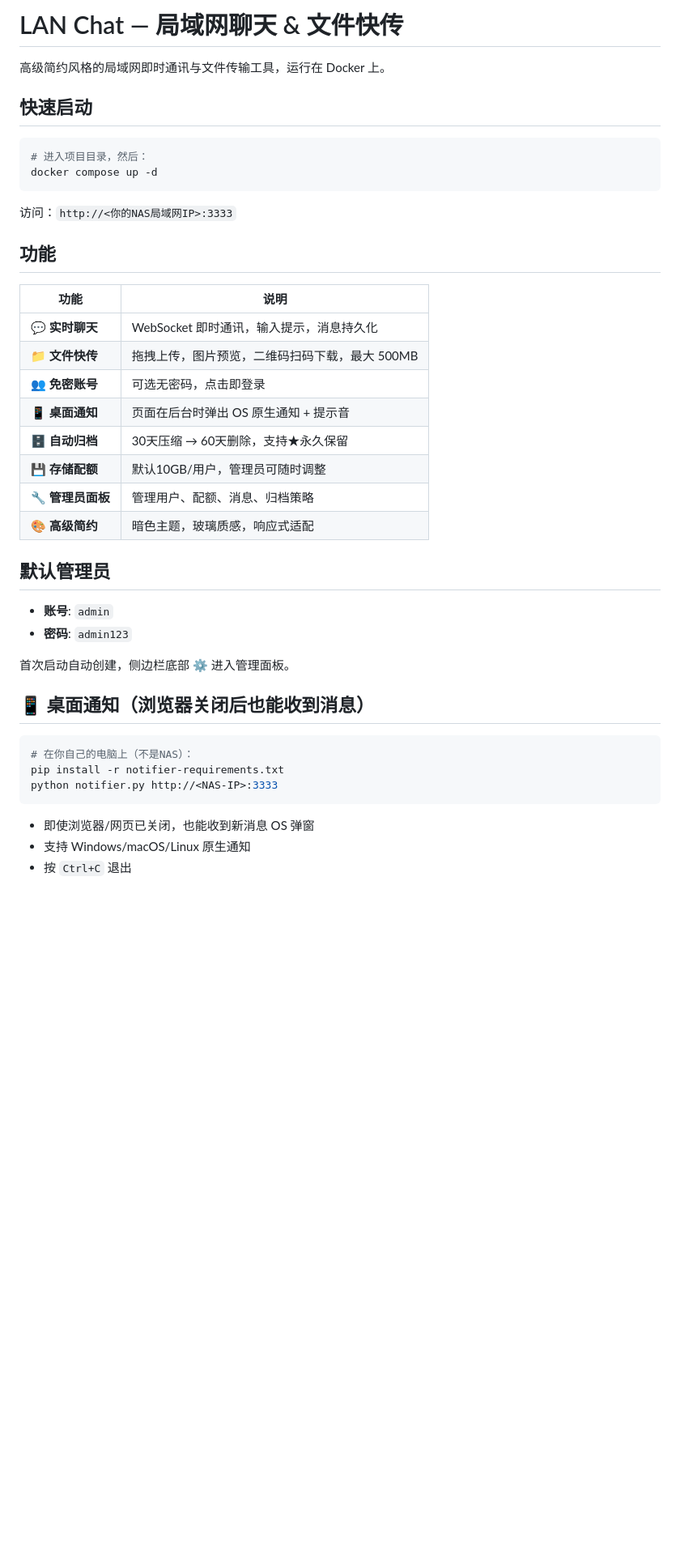
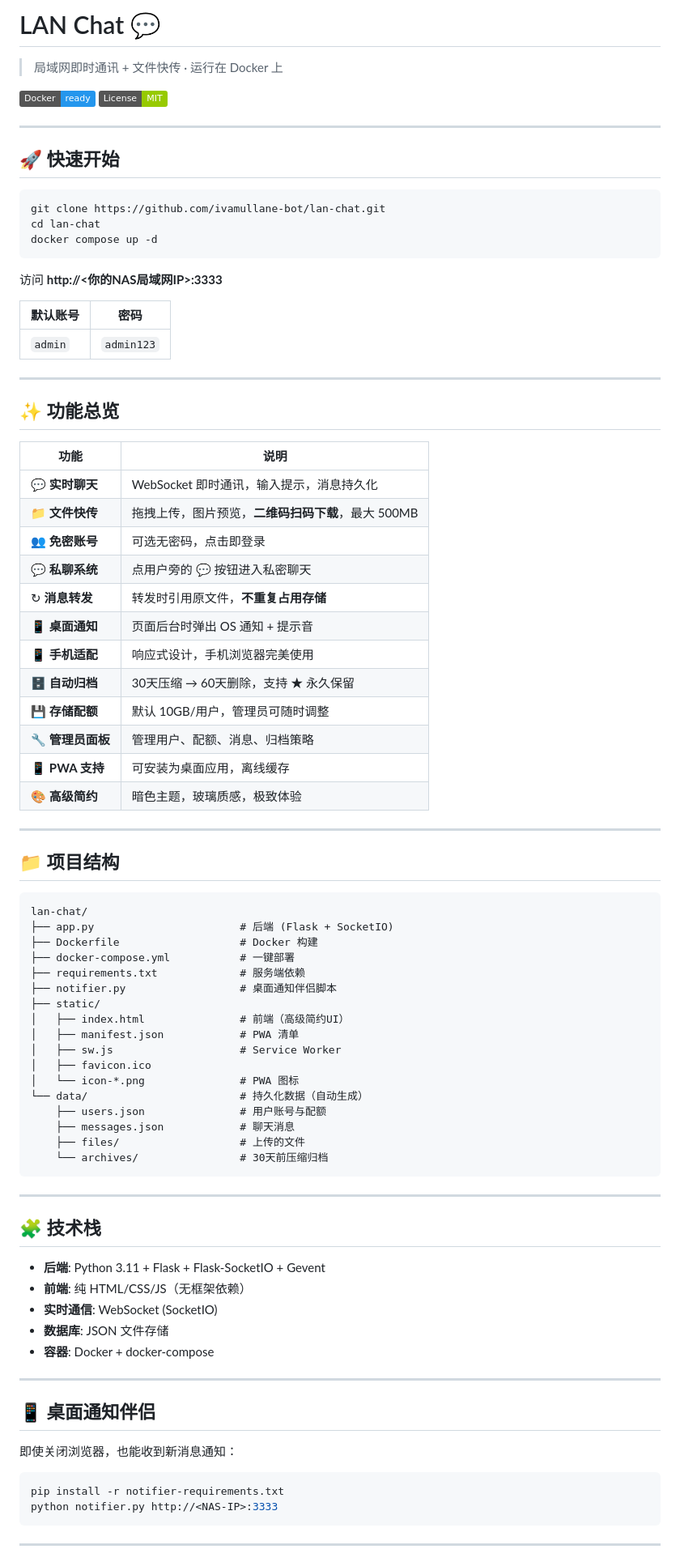
Before and after one commit to ivamullane-bot/lan-chat, a Markdown page: README.md, the part around one of its changes. Shown at 81% size. GitHub-like rendering; badges without logos; blank space fills up the shorter version.

Commit message:
Update README with full documentation

````diff
--- a/README.md
+++ b/README.md
@@ -1,45 +1,89 @@
-# LAN Chat — 局域网聊天 & 文件快传
+# LAN Chat 💬
 
-高级简约风格的局域网即时通讯与文件传输工具，运行在 Docker 上。
+> 局域网即时通讯 + 文件快传 · 运行在 Docker 上
 
-## 快速启动
+[![Docker](https://img.shields.io/badge/Docker-ready-2496ED?logo=docker)](https://www.docker.com)
+[![License](https://img.shields.io/badge/License-MIT-green)]()
+
+---
+
+## 🚀 快速开始
 
 ```bash
-# 进入项目目录，然后：
+git clone https://github.com/ivamullane-bot/lan-chat.git
+cd lan-chat
 docker compose up -d
 ```
 
-访问：`http://<你的NAS局域网IP>:3333`
+访问 **http://<你的NAS局域网IP>:3333**
 
-## 功能
+| 默认账号 | 密码 |
+|---------|------|
+| `admin` | `admin123` |
+
+---
+
+## ✨ 功能总览
 
 | 功能 | 说明 |
 |------|------|
 | 💬 **实时聊天** | WebSocket 即时通讯，输入提示，消息持久化 |
-| 📁 **文件快传** | 拖拽上传，图片预览，二维码扫码下载，最大 500MB |
+| 📁 **文件快传** | 拖拽上传，图片预览，**二维码扫码下载**，最大 500MB |
 | 👥 **免密账号** | 可选无密码，点击即登录 |
-| 📱 **桌面通知** | 页面在后台时弹出 OS 原生通知 + 提示音 |
-| 🗄 **自动归档** | 30天压缩 → 60天删除，支持★永久保留 |
-| 💾 **存储配额** | 默认10GB/用户，管理员可随时调整 |
+| 💬 **私聊系统** | 点用户旁的 💬 按钮进入私密聊天 |
+| ↻ **消息转发** | 转发时引用原文件，**不重复占用存储** |
+| 📱 **桌面通知** | 页面后台时弹出 OS 通知 + 提示音 |
+| 📱 **手机适配** | 响应式设计，手机浏览器完美使用 |
+| 🗄 **自动归档** | 30天压缩 → 60天删除，支持 ★ 永久保留 |
+| 💾 **存储配额** | 默认 10GB/用户，管理员可随时调整 |
 | 🔧 **管理员面板** | 管理用户、配额、消息、归档策略 |
-| 🎨 **高级简约** | 暗色主题，玻璃质感，响应式适配 |
+| 📱 **PWA 支持** | 可安装为桌面应用，离线缓存 |
+| 🎨 **高级简约** | 暗色主题，玻璃质感，极致体验 |
 
-## 默认管理员
+---
 
-- **账号**: `admin`
-- **密码**: `admin123`
+## 📁 项目结构
 
-首次启动自动创建，侧边栏底部 ⚙ 进入管理面板。
+```
+lan-chat/
+├── app.py                       # 后端 (Flask + SocketIO)
+├── Dockerfile                   # Docker 构建
+├── docker-compose.yml           # 一键部署
+├── requirements.txt             # 服务端依赖
+├── notifier.py                  # 桌面通知伴侣脚本
+├── static/
+│   ├── index.html               # 前端（高级简约UI）
+│   ├── manifest.json            # PWA 清单
+│   ├── sw.js                    # Service Worker
+│   ├── favicon.ico
+│   └── icon-*.png               # PWA 图标
+└── data/                        # 持久化数据（自动生成）
+    ├── users.json               # 用户账号与配额
+    ├── messages.json            # 聊天消息
+    ├── files/                   # 上传的文件
+    └── archives/                # 30天前压缩归档
+```
 
-## 📱 桌面通知（浏览器关闭后也能收到消息）
+---
+
+## 🧩 技术栈
+
+- **后端**: Python 3.11 + Flask + Flask-SocketIO + Gevent
+- **前端**: 纯 HTML/CSS/JS（无框架依赖）
+- **实时通信**: WebSocket (SocketIO)
+- **数据库**: JSON 文件存储
+- **容器**: Docker + docker-compose
+
+---
+
+## 📱 桌面通知伴侣
+
+即使关闭浏览器，也能收到新消息通知：
 
 ```bash
-# 在你自己的电脑上（不是NAS）：
 pip install -r notifier-requirements.txt
 python notifier.py http://<NAS-IP>:3333
 ```
 
-- 即使浏览器/网页已关闭，也能收到新消息 OS 弹窗
-- 支持 Windows/macOS/Linux 原生通知
-- 按 `Ctrl+C` 退出
+---
 
````
Also changed, not shown: other parts of README.md (+18 -43 lines).
